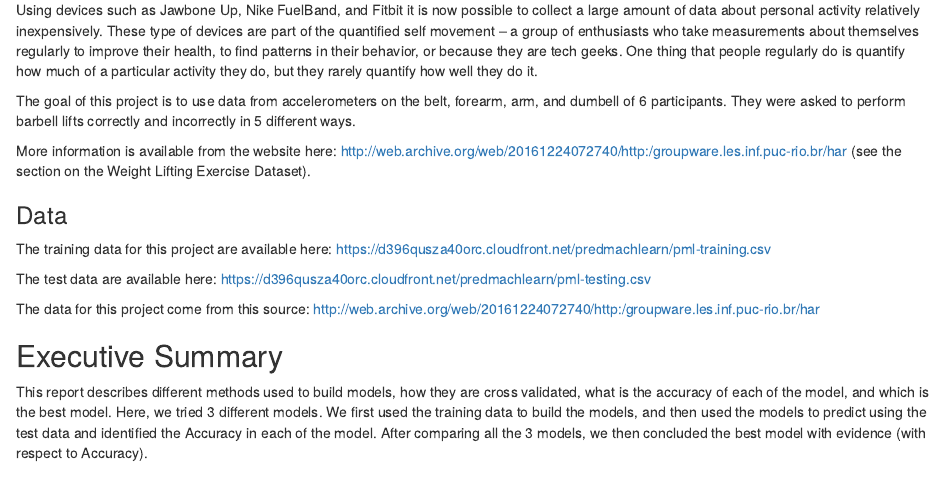
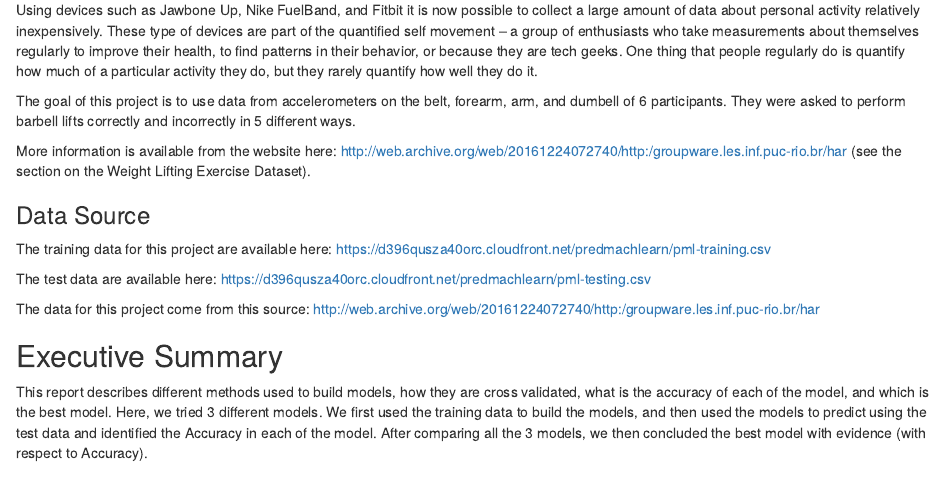
Before and after one commit to mmuthye/PredictionProject, an R Markdown document (Prediction.Rmd): the page in a window 1100 px wide, from 180 px down. The pictures show the output file Prediction.html that the author committed with the source, opened offline.

Commit message:
Final Submit

```diff
--- a/Prediction.Rmd
+++ b/Prediction.Rmd
@@ -24,7 +24,7 @@ The goal of this project is to use data from accelerometers on the belt, forearm
 
 More information is available from the website here: http://web.archive.org/web/20161224072740/http:/groupware.les.inf.puc-rio.br/har (see the section on the Weight Lifting Exercise Dataset).
 
-### Data
+### Data Source
 
 The training data for this project are available here:
 https://d396qusza40orc.cloudfront.net/predmachlearn/pml-training.csv
```
Also changed, not shown: Prediction.html, README.md.
